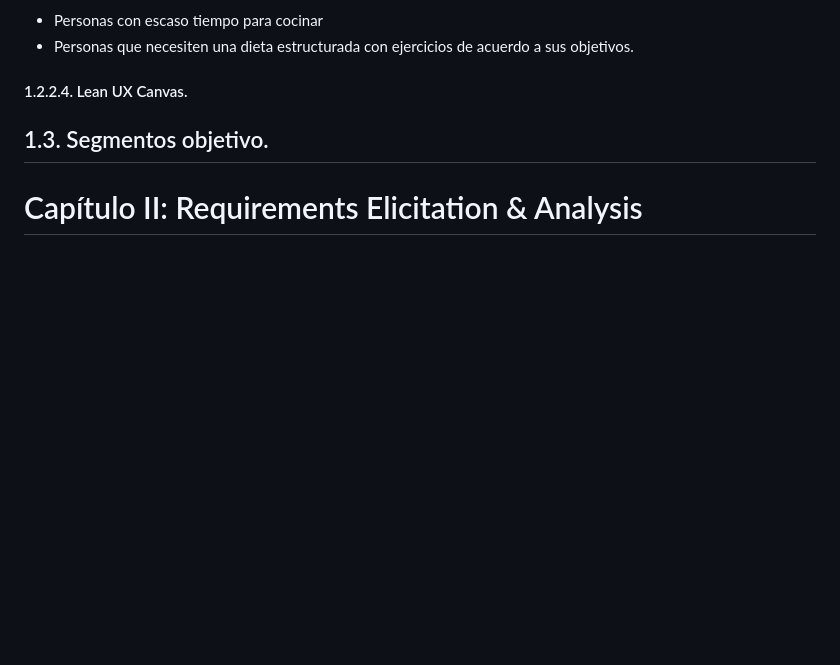
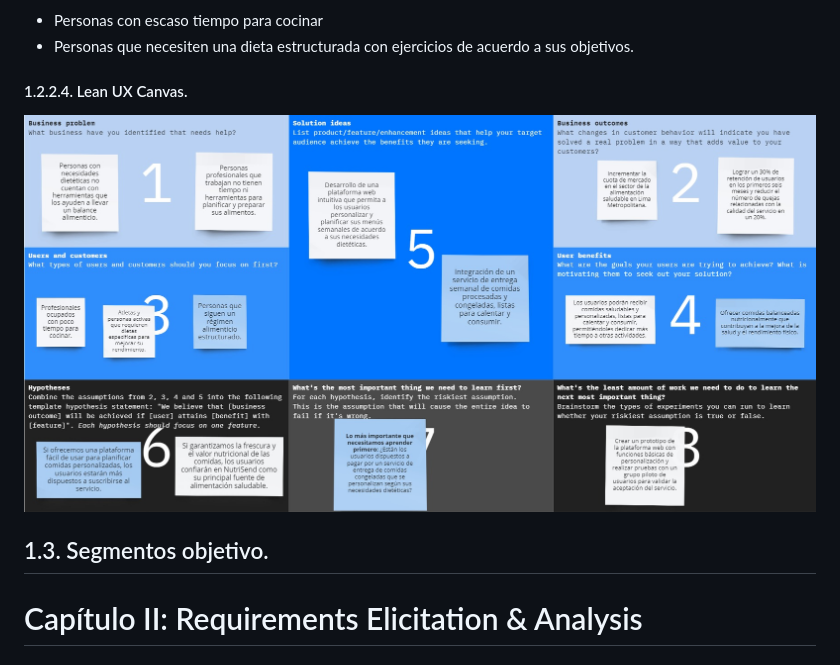
Before and after one commit to C7leo/Trabajo, a Markdown page: README.md, the part around the change. GitHub-like rendering; blank space fills up the shorter version.

```diff
--- a/README.md
+++ b/README.md
@@ -321,6 +321,9 @@ Para los usuarios con un plan alimenticio estructurado que desean tener un contr
 
 
 #### 1.2.2.4. Lean UX Canvas.
+
+<img src="img/Canvas.jpg" alt="LEAN UX CANVAS">
+
 ## 1.3. Segmentos objetivo.
 
 # Capítulo II: Requirements Elicitation & Analysis
```
